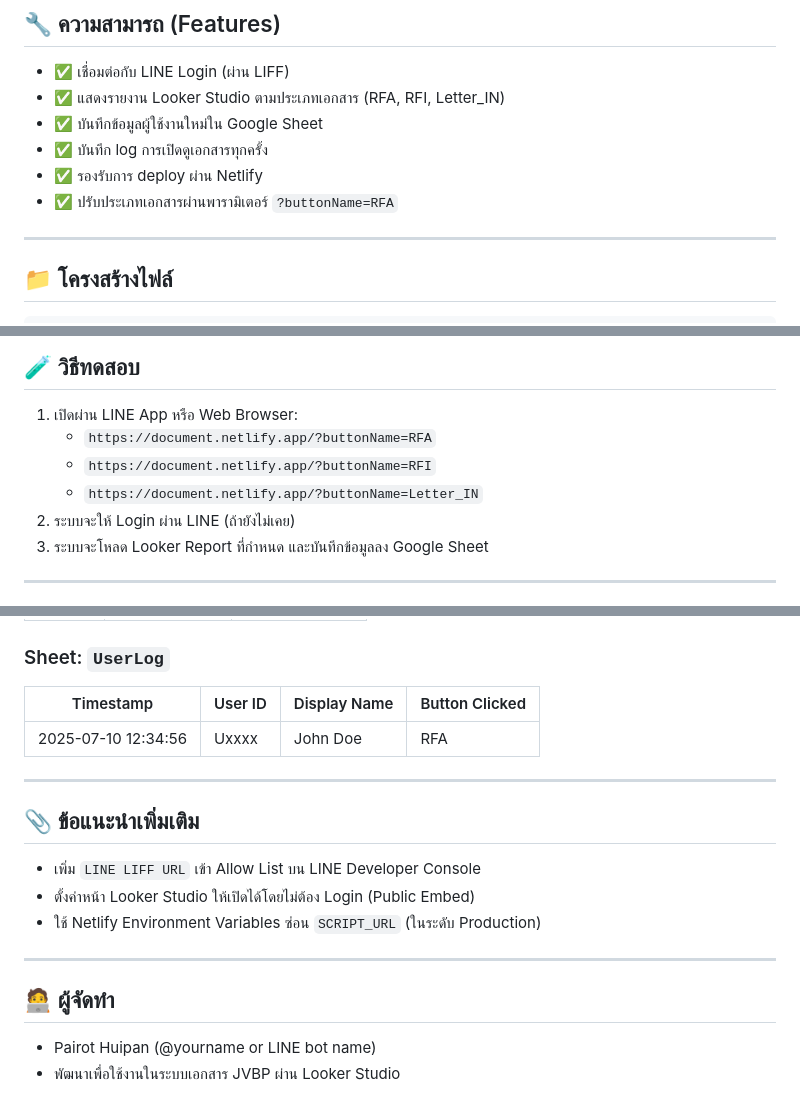
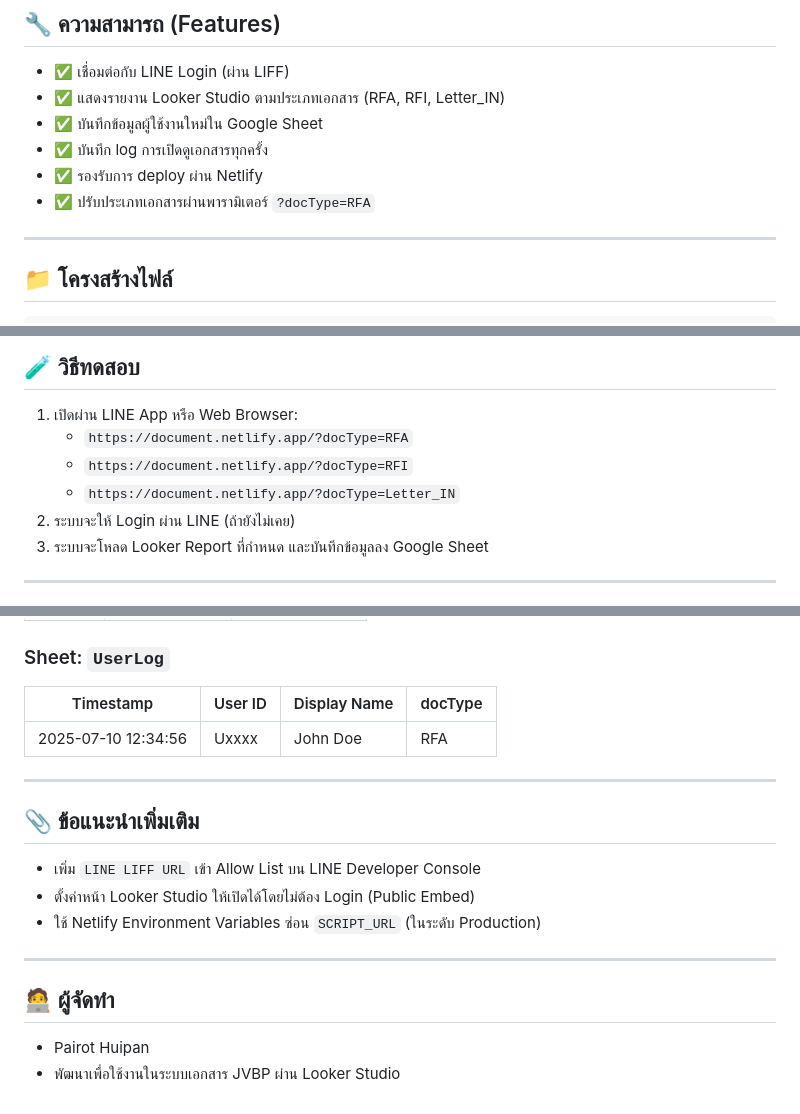
Before and after one commit to mr-pairot/JVBP-document, a Markdown page: README.md, 3 parts joined by grey strips. Rendered like a GitHub page.

```diff
--- a/README.md
+++ b/README.md
@@ -11,7 +11,7 @@
 - ✅ บันทึกข้อมูลผู้ใช้งานใหม่ใน Google Sheet
 - ✅ บันทึก log การเปิดดูเอกสารทุกครั้ง
 - ✅ รองรับการ deploy ผ่าน Netlify
-- ✅ ปรับประเภทเอกสารผ่านพารามิเตอร์ `?buttonName=RFA`
+- ✅ ปรับประเภทเอกสารผ่านพารามิเตอร์ `?docType=RFA`
 
 ---
 
@@ -82,9 +82,9 @@ const LOOKER_URLS = {
 ## 🧪 วิธีทดสอบ
 
 1. เปิดผ่าน LINE App หรือ Web Browser:
-   - `https://document.netlify.app/?buttonName=RFA`
-   - `https://document.netlify.app/?buttonName=RFI`
-   - `https://document.netlify.app/?buttonName=Letter_IN`
+   - `https://document.netlify.app/?docType=RFA`
+   - `https://document.netlify.app/?docType=RFI`
+   - `https://document.netlify.app/?docType=Letter_IN`
 2. ระบบจะให้ Login ผ่าน LINE (ถ้ายังไม่เคย)
 3. ระบบจะโหลด Looker Report ที่กำหนด และบันทึกข้อมูลลง Google Sheet
 
@@ -100,9 +100,9 @@ const LOOKER_URLS = {
 
 ### Sheet: `UserLog`
 
-| Timestamp           | User ID | Display Name | Button Clicked |
-|---------------------|---------|--------------|----------------|
-| 2025-07-10 12:34:56 | Uxxxx   | John Doe     | RFA            |
+| Timestamp           | User ID | Display Name | docType |
+|---------------------|---------|--------------|---------|
+| 2025-07-10 12:34:56 | Uxxxx   | John Doe     | RFA     |
 
 ---
 
@@ -116,5 +116,5 @@ const LOOKER_URLS = {
 
 ## 🧑‍💻 ผู้จัดทำ
 
-- Pairot Huipan (@yourname or LINE bot name)
+- Pairot Huipan
 - พัฒนาเพื่อใช้งานในระบบเอกสาร JVBP ผ่าน Looker Studio
```
